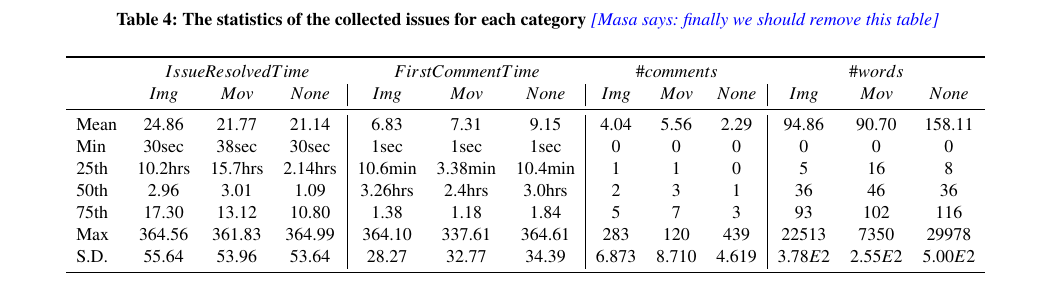
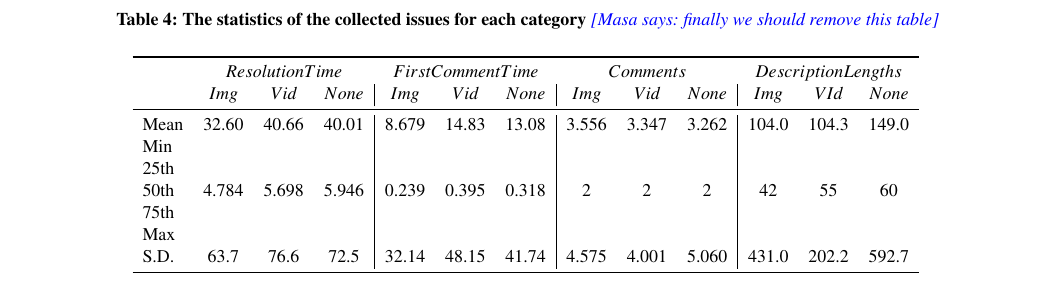
Before and after one commit to posl/kuramoto-msr2022, a LaTeX paper (tex-kondo/main.tex, which reads tex-kondo/tables/issue-stat.tex): part of page 6 of 7, cut so that both start at the same text. Compiled offline with pdfLaTeX.

Commit message:
update table data

```diff
--- a/tex-kondo/tables/issue-stat.tex
+++ b/tex-kondo/tables/issue-stat.tex
@@ -4,16 +4,16 @@
   % \scalebox{0.85}[0.85]{
   \begin{tabular}{l c c c| c c c| c c c| c c c}
     \toprule
-    & \multicolumn{3}{c}{$IssueResolvedTime$} & \multicolumn{3}{c}{$FirstCommentTime$} & \multicolumn{3}{c}{$\#comments$} & \multicolumn{3}{c}{$\#words$}\\
-    & \textbf{$Img$} & \textbf{$Mov$} & \textbf{$None$} & \textbf{$Img$} & \textbf{$Mov$} & \textbf{$None$} & \textbf{$Img$} & \textbf{$Mov$} & \textbf{$None$} & \textbf{$Img$} & \textbf{$Mov$} & \textbf{$None$} \\
+    & \multicolumn{3}{c}{$ResolutionTime$} & \multicolumn{3}{c}{$FirstCommentTime$} & \multicolumn{3}{c}{$Comments$} & \multicolumn{3}{c}{$DescriptionLengths$}\\
+    & \textbf{$Img$} & \textbf{$Vid$} & \textbf{$None$} & \textbf{$Img$} & \textbf{$Vid$} & \textbf{$None$} & \textbf{$Img$} & \textbf{$Vid$} & \textbf{$None$} & \textbf{$Img$} & \textbf{$VId$} & \textbf{$None$} \\
     \midrule
-    Mean & 24.86 & 21.77 & 21.14 & 6.83 & 7.31 & 9.15 &  4.04 & 5.56 & 2.29 &  94.86 & 90.70 & 158.11 \\
-    Min & 30sec & 38sec & 30sec & 1sec & 1sec & 1sec &  0 & 0 & 0 &  0 & 0 & 0 \\
-    25th & 10.2hrs & 15.7hrs & 2.14hrs &  10.6min & 3.38min & 10.4min &  1 & 1 & 0 & 5 & 16 & 8 \\
-    50th & 2.96 & 3.01 & 1.09 &  3.26hrs & 2.4hrs & 3.0hrs &  2 & 3 & 1 & 36 & 46 & 36 \\
-    75th & 17.30 & 13.12 & 10.80  & 1.38 & 1.18 & 1.84 &  5 & 7 & 3 & 93 & 102 & 116 \\
-    Max & 364.56 & 361.83 & 364.99 &  364.10 & 337.61 & 364.61 &  283 & 120 & 439 &  22513 & 7350 & 29978 \\
-    S.D. & 55.64 & 53.96 & 53.64 &  28.27 & 32.77 & 34.39 &  6.873 & 8.710 & 4.619 &  $3.78E2$ & $2.55E2$ & $5.00E2$ \\
+    Mean & 32.60 & 40.66   & 40.01   & 8.679 & 14.83 & 13.08 &  3.556 & 3.347 & 3.262 &  104.0 & 104.3 & 149.0 \\
+    Min  &       &         &         &       &       &       &        &       &       &        &       &   \\
+    25th &       &         &         &       &       &       &        &       &       &        &       &   \\
+    50th & 4.784 & 5.698   & 5.946   & 0.239 & 0.395 & 0.318 &  2     & 2     & 2     & 42     & 55    & 60 \\
+    75th &       &         &         &       &       &       &        &       &       &  &     & \\
+    Max  &       &         &         &       &       &       &        &       &       &  &  &  \\
+    S.D. & 63.7  & 76.6    & 72.5    & 32.14 & 48.15 & 41.74 &  4.575 & 4.001 & 5.060 & 431.0 & 202.2 & 592.7 \\
     \bottomrule
   \end{tabular}
   % }
```
